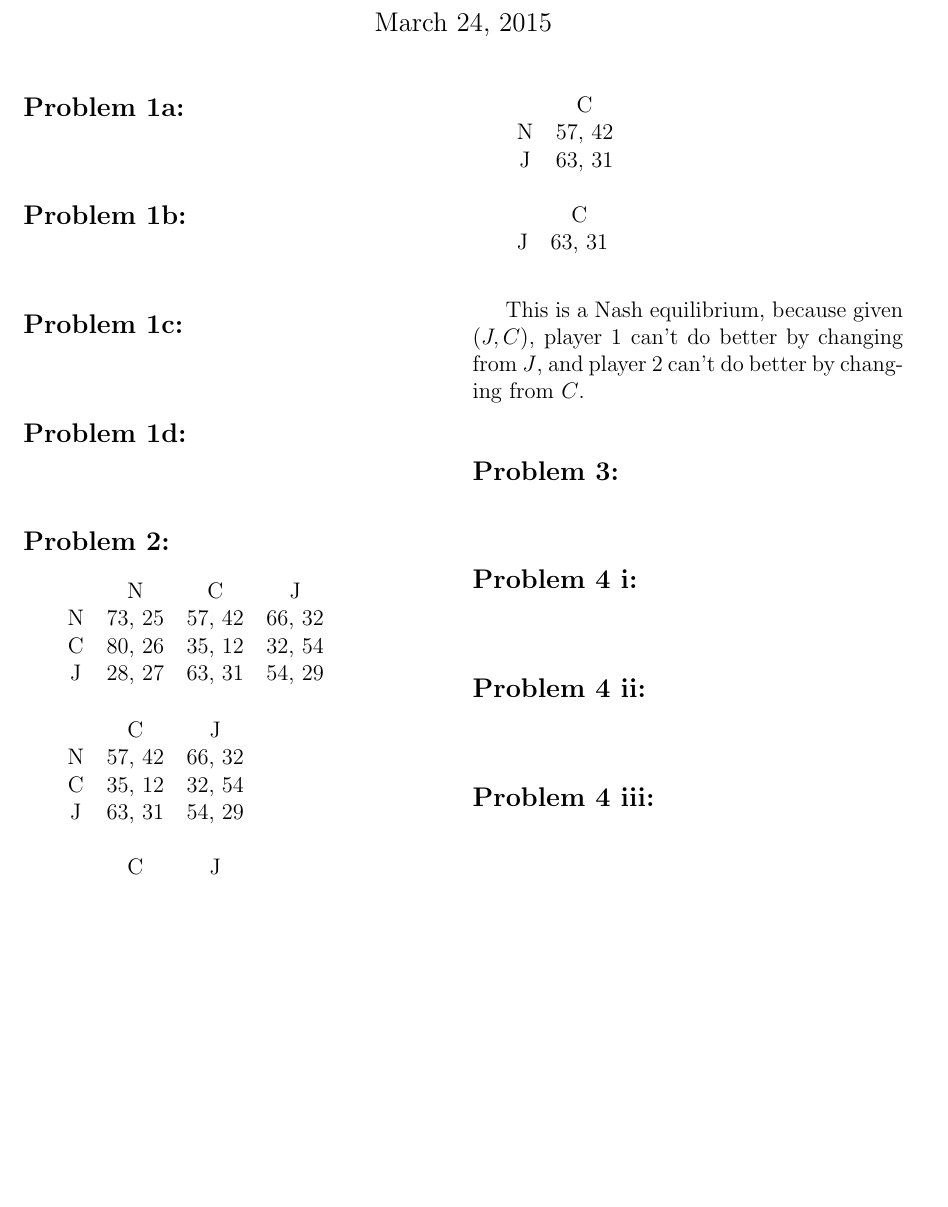
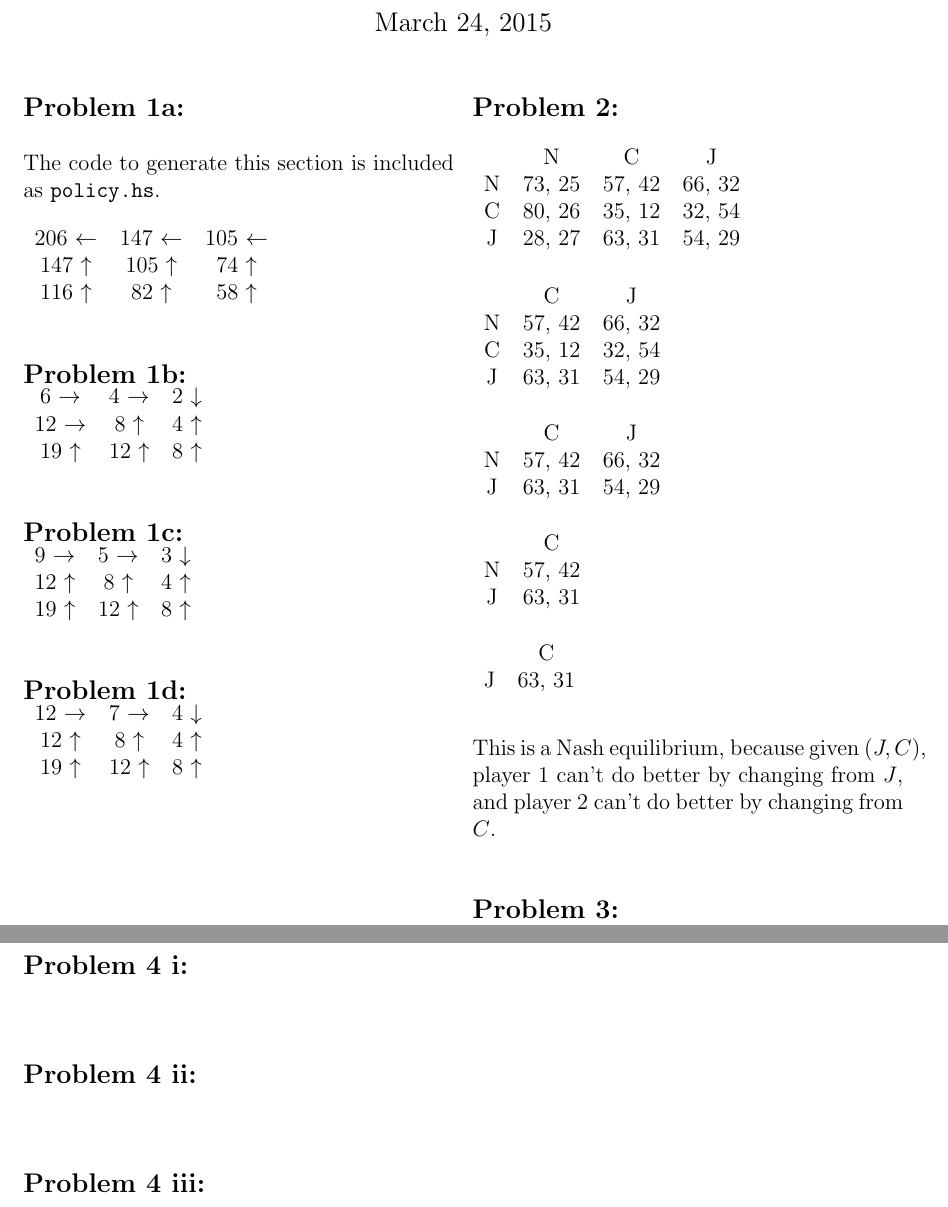
Before and after one commit to isovector/school, a LaTeX document (4B/cs486/a5/a5.tex): part of page 1 of 2 before the commit and two parts of pages 1 and 2 of 2 after it, the two joined at a grey line, cut so that both start at the same text, the shorter picture padded with empty space. Compiled offline with pdfLaTeX.

Commit message:
policy solver

```diff
--- a/4B/cs486/a5/a5.tex
+++ b/4B/cs486/a5/a5.tex
@@ -49,17 +49,42 @@
 amaguire@uwaterloo.ca \\
 20396195}
 
+\setlength{\parindent}{0pt}
 \twocolumn
-
 \maketitle
 
 \problemasub
 
-\problemasub
+The code to generate this section is included as \texttt{policy.hs}. \\
+
+\begin{tabular}{cccc}
+    206 $\leftarrow$ & 147 $\leftarrow$ & 105 $\leftarrow$ \\
+    147 $\uparrow$ & 105 $\uparrow$ & 74 $\uparrow$ \\
+    116 $\uparrow$ & 82 $\uparrow$ & 58 $\uparrow$
+\end{tabular}
 
 \problemasub
+\begin{tabular}{ccc}
+    6 $\rightarrow$ & 4 $\rightarrow$ & 2 $\downarrow$ \\
+    12 $\rightarrow$ & 8 $\uparrow$ & 4 $\uparrow$ \\
+    19 $\uparrow$ & 12 $\uparrow$ & 8 $\uparrow$
+\end{tabular}
 
 \problemasub
+\begin{tabular}{ccc}
+    9 $\rightarrow$ & 5 $\rightarrow$ & 3 $\downarrow$ \\
+    12 $\uparrow$ & 8 $\uparrow$ & 4 $\uparrow$ \\
+    19 $\uparrow$ & 12 $\uparrow$ & 8 $\uparrow$
+\end{tabular}
+
+\problemasub
+\begin{tabular}{ccc}
+    12 $\rightarrow$ & 7 $\rightarrow$ & 4 $\downarrow$ \\
+    12 $\uparrow$ & 8 $\uparrow$ & 4 $\uparrow$ \\
+    19 $\uparrow$ & 12 $\uparrow$ & 8 $\uparrow$
+\end{tabular}
+
+\newpage
 
 \stepcounter{set}
 \problem
```
Also changed, not shown: 2 other files.
